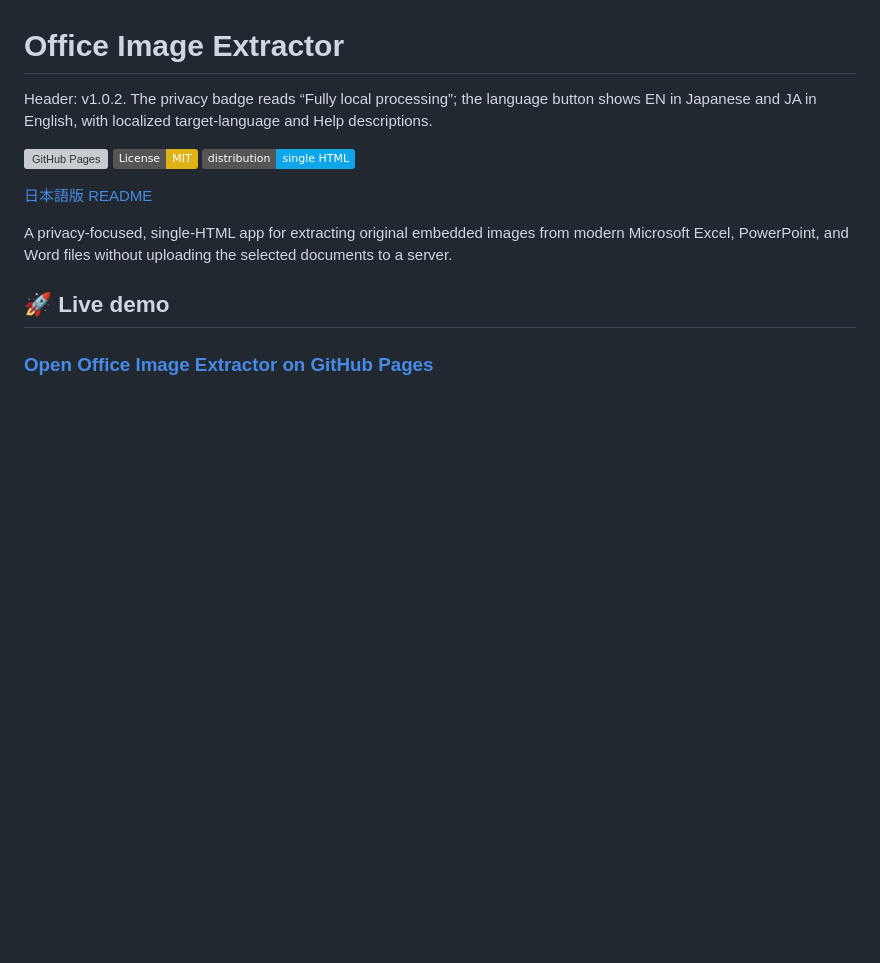
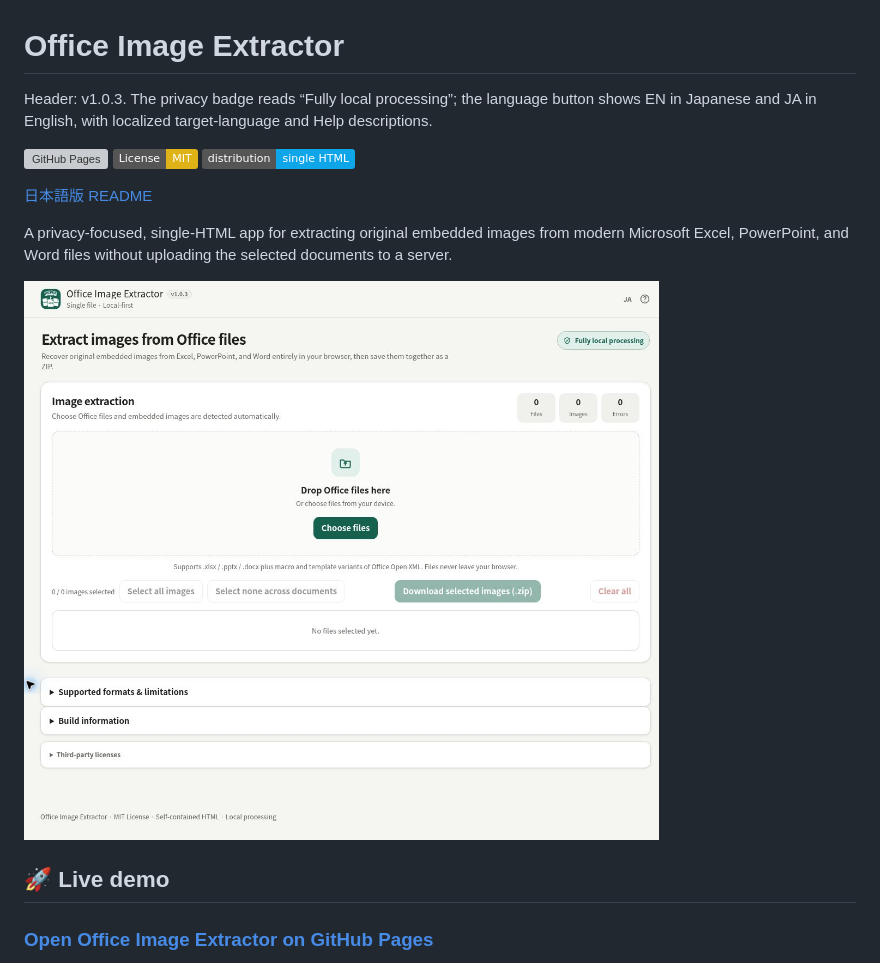
Before and after one commit to ttomohisa/htmlapps-office-image-extractor, a Markdown page: README.md, the part around the change. Rendered like a GitHub page; pictures changed too: assets/screenshot-en.png (added); badges without logos; blank space fills up the shorter version; grey boxes are pictures that could not be loaded.

Commit message:
Add English catalog screenshot and release v1.0.3 (#6)
* chore: prepare English catalog screenshot for v1.0.3

* docs: add verified English app screenshot

```diff
--- a/README.md
+++ b/README.md
@@ -1,6 +1,6 @@
 # Office Image Extractor
 
-Header: v1.0.2. The privacy badge reads “Fully local processing”; the language button shows EN in Japanese and JA in English, with localized target-language and Help descriptions.
+Header: v1.0.3. The privacy badge reads “Fully local processing”; the language button shows EN in Japanese and JA in English, with localized target-language and Help descriptions.
 
 [![GitHub Pages](https://github.com/ttomohisa/htmlapps-office-image-extractor/actions/workflows/deploy-pages.yml/badge.svg)](https://github.com/ttomohisa/htmlapps-office-image-extractor/actions/workflows/deploy-pages.yml)
 [![License: MIT](https://img.shields.io/badge/License-MIT-yellow.svg)](LICENSE)
@@ -9,6 +9,8 @@ Header: v1.0.2. The privacy badge reads “Fully local processing”; the langua
 [日本語版 README](README.ja.md)
 
 A privacy-focused, single-HTML app for extracting original embedded images from modern Microsoft Excel, PowerPoint, and Word files without uploading the selected documents to a server.
+
+![Application screenshot in English](assets/screenshot-en.png)
 
 ## 🚀 Live demo
 
```
Also changed, not shown: CHANGELOG.md (+4 -0 lines), README.ja.md (+1 -1 lines), 3 other files.
